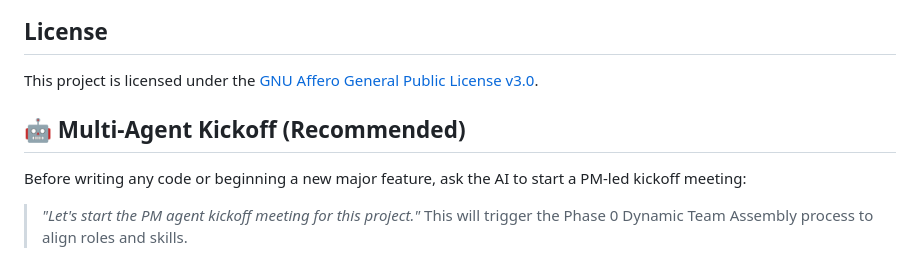
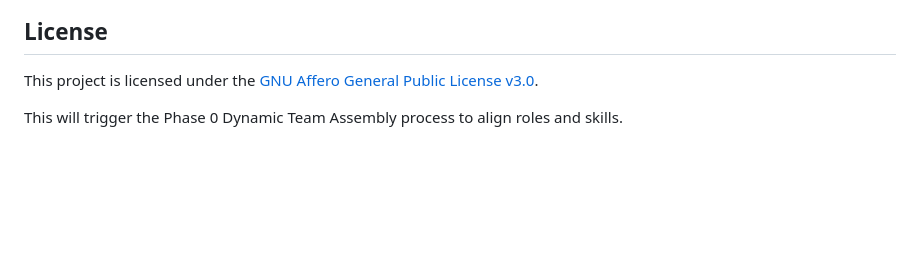
Before and after one commit to 5throck/QuickDL, a Markdown page: README.md, the part around the change. GitHub-like rendering; blank space fills up the shorter version.

Commit message:
docs: remove obsolete manual PM kickoff instructions

```diff
--- a/README.md
+++ b/README.md
@@ -141,7 +141,4 @@ bash scripts/audit.sh   # Quality gate (CHANGELOG, i18n parity, broken links)
 This project is licensed under the [GNU Affero General Public License v3.0](LICENSE).
 
 
-## 🤖 Multi-Agent Kickoff (Recommended)
-Before writing any code or beginning a new major feature, ask the AI to start a PM-led kickoff meeting:
-> *"Let's start the PM agent kickoff meeting for this project."*
 This will trigger the Phase 0 Dynamic Team Assembly process to align roles and skills.
```
Also changed, not shown: README_ko.md (+0 -3 lines).
